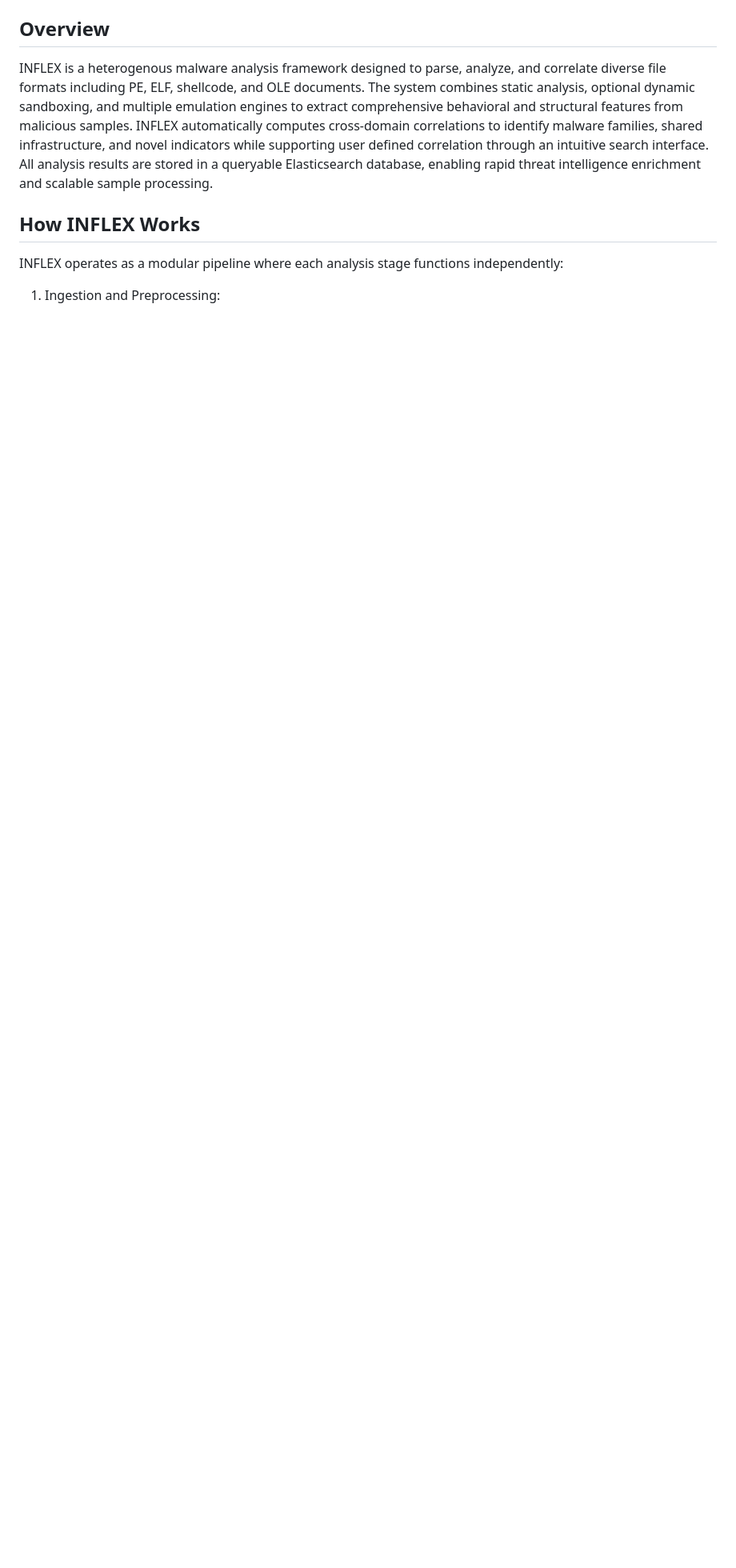
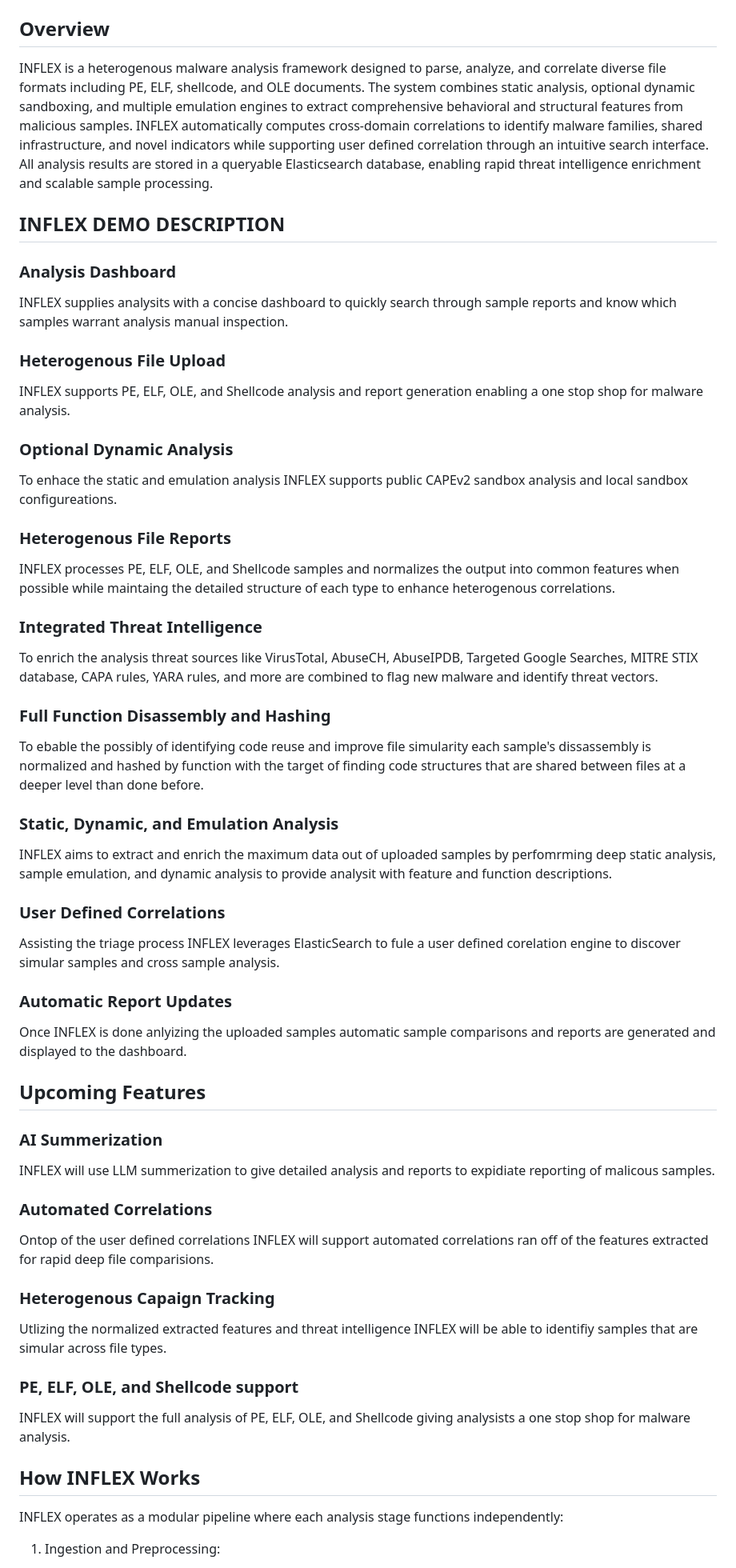
Before and after one commit to Bw3ll/inflex, a Markdown page: README.md, the part around the change. Shown at 80% size. Drawn GitHub-style; blank space fills up the shorter version.

Commit message:
Enhance README with demo and feature descriptions
Expanded the README to include detailed descriptions of the INFLEX demo features, upcoming features, and how INFLEX works.

```diff
--- a/README.md
+++ b/README.md
@@ -2,6 +2,49 @@
 
 ## Overview
 INFLEX is a heterogenous malware analysis framework designed to parse, analyze, and correlate diverse file formats including PE, ELF, shellcode, and OLE documents. The system combines static analysis, optional dynamic sandboxing, and multiple emulation engines to extract comprehensive behavioral and structural features from malicious samples. INFLEX automatically computes cross-domain correlations to identify malware families, shared infrastructure, and novel indicators while supporting user defined correlation through an intuitive search interface. All analysis results are stored in a queryable Elasticsearch database, enabling rapid threat intelligence enrichment and scalable sample processing.
+
+## INFLEX DEMO DESCRIPTION
+
+### Analysis Dashboard
+INFLEX supplies analysits with a concise dashboard to quickly search through sample reports and know which samples warrant analysis manual inspection.
+
+### Heterogenous File Upload
+INFLEX supports PE, ELF, OLE, and Shellcode analysis and report generation enabling a one stop shop for malware analysis.
+
+### Optional Dynamic Analysis
+To enhace the static and emulation analysis INFLEX supports public CAPEv2 sandbox analysis and local sandbox configureations.
+
+### Heterogenous File Reports
+INFLEX processes PE, ELF, OLE, and Shellcode samples and normalizes the output into common features when possible while maintaing the detailed structure of each type to enhance heterogenous correlations.
+
+### Integrated Threat Intelligence
+To enrich the analysis threat sources like VirusTotal, AbuseCH, AbuseIPDB, Targeted Google Searches, MITRE STIX database, CAPA rules, YARA rules, and more are combined to flag new malware and identify threat vectors.
+
+### Full Function Disassembly and Hashing
+To ebable the possibly of identifying code reuse and improve file simularity each sample's dissassembly is normalized and hashed by function with the target of finding code structures that are shared between files at a deeper level than done before.
+
+### Static, Dynamic, and Emulation Analysis
+INFLEX aims to extract and enrich the maximum data out of uploaded samples by perfomrming deep static analysis, sample emulation, and dynamic analysis to provide analysit with feature and function descriptions.
+
+### User Defined Correlations
+Assisting the triage process INFLEX leverages ElasticSearch to fule a user defined corelation engine to discover simular samples and cross sample analysis.
+
+### Automatic Report Updates
+Once INFLEX is done anlyizing the uploaded samples automatic sample comparisons and reports are generated and displayed to the dashboard.
+
+## Upcoming Features
+
+### AI Summerization
+INFLEX will use LLM summerization to give detailed analysis and reports to expidiate reporting of malicous samples.
+
+### Automated Correlations
+Ontop of the user defined correlations INFLEX will support automated correlations ran off of the features extracted for rapid deep file comparisions.
+
+### Heterogenous Capaign Tracking
+Utlizing the normalized extracted features and threat intelligence INFLEX will be able to identifiy samples that are simular across file types.
+
+### PE, ELF, OLE, and Shellcode support
+INFLEX will support the full analysis of PE, ELF, OLE, and Shellcode giving analysists a one stop shop for malware analysis.
 
 ## How INFLEX Works
 INFLEX operates as a modular pipeline where each analysis stage functions independently:
```
